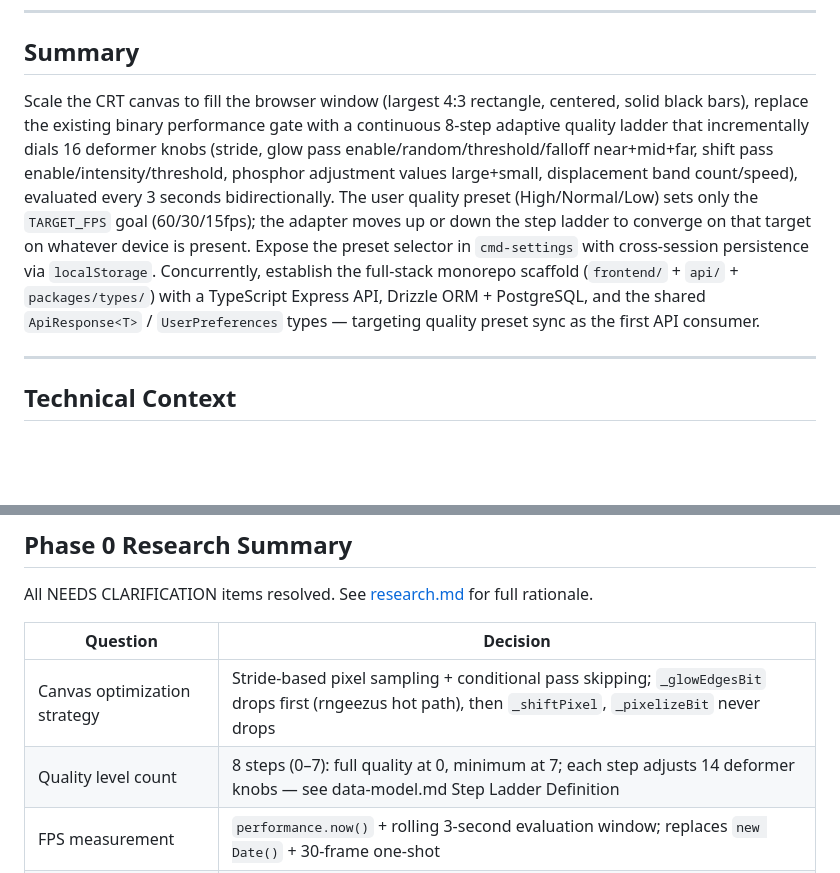
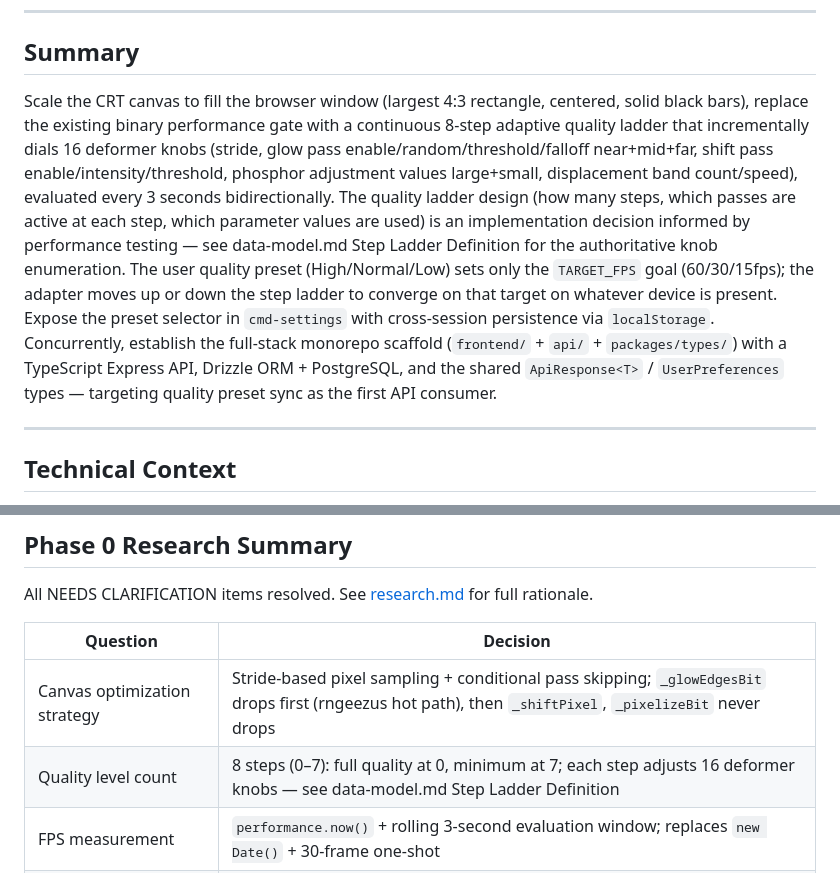
Before and after one commit to magicrobots/presence, a Markdown page: specs/003-responsive-crt-display/plan.md, 2 parts joined by grey strips. GitHub-like rendering; blank space fills up the shorter version.

Commit message:
responsive(crt-display): [003] fix HIGH finding from cross-artifact analysis

```diff
--- a/specs/003-responsive-crt-display/plan.md
+++ b/specs/003-responsive-crt-display/plan.md
@@ -7,7 +7,7 @@
 
 ## Summary
 
-Scale the CRT canvas to fill the browser window (largest 4:3 rectangle, centered, solid black bars), replace the existing binary performance gate with a continuous 8-step adaptive quality ladder that incrementally dials 16 deformer knobs (stride, glow pass enable/random/threshold/falloff near+mid+far, shift pass enable/intensity/threshold, phosphor adjustment values large+small, displacement band count/speed), evaluated every 3 seconds bidirectionally. The user quality preset (High/Normal/Low) sets only the `TARGET_FPS` goal (60/30/15fps); the adapter moves up or down the step ladder to converge on that target on whatever device is present. Expose the preset selector in `cmd-settings` with cross-session persistence via `localStorage`. Concurrently, establish the full-stack monorepo scaffold (`frontend/` + `api/` + `packages/types/`) with a TypeScript Express API, Drizzle ORM + PostgreSQL, and the shared `ApiResponse<T>` / `UserPreferences` types — targeting quality preset sync as the first API consumer.
+Scale the CRT canvas to fill the browser window (largest 4:3 rectangle, centered, solid black bars), replace the existing binary performance gate with a continuous 8-step adaptive quality ladder that incrementally dials 16 deformer knobs (stride, glow pass enable/random/threshold/falloff near+mid+far, shift pass enable/intensity/threshold, phosphor adjustment values large+small, displacement band count/speed), evaluated every 3 seconds bidirectionally. The quality ladder design (how many steps, which passes are active at each step, which parameter values are used) is an implementation decision informed by performance testing — see data-model.md Step Ladder Definition for the authoritative knob enumeration. The user quality preset (High/Normal/Low) sets only the `TARGET_FPS` goal (60/30/15fps); the adapter moves up or down the step ladder to converge on that target on whatever device is present. Expose the preset selector in `cmd-settings` with cross-session persistence via `localStorage`. Concurrently, establish the full-stack monorepo scaffold (`frontend/` + `api/` + `packages/types/`) with a TypeScript Express API, Drizzle ORM + PostgreSQL, and the shared `ApiResponse<T>` / `UserPreferences` types — targeting quality preset sync as the first API consumer.
 
 ---
 
@@ -130,7 +130,7 @@ All NEEDS CLARIFICATION items resolved. See [research.md](research.md) for full
 | Question | Decision |
 |---|---|
 | Canvas optimization strategy | Stride-based pixel sampling + conditional pass skipping; `_glowEdgesBit` drops first (rngeezus hot path), then `_shiftPixel`, `_pixelizeBit` never drops |
-| Quality level count | 8 steps (0–7): full quality at 0, minimum at 7; each step adjusts 14 deformer knobs — see data-model.md Step Ladder Definition |
+| Quality level count | 8 steps (0–7): full quality at 0, minimum at 7; each step adjusts 16 deformer knobs — see data-model.md Step Ladder Definition |
 | FPS measurement | `performance.now()` + rolling 3-second evaluation window; replaces `new Date()` + 30-frame one-shot |
 | OffscreenCanvas / Worker | Not implemented — architecture cost too high for a decorative effect; reassess if stride+skip is insufficient |
 | Monorepo tooling | npm workspaces (Node 20); no Turborepo/Nx — overkill for 3 packages |
```
